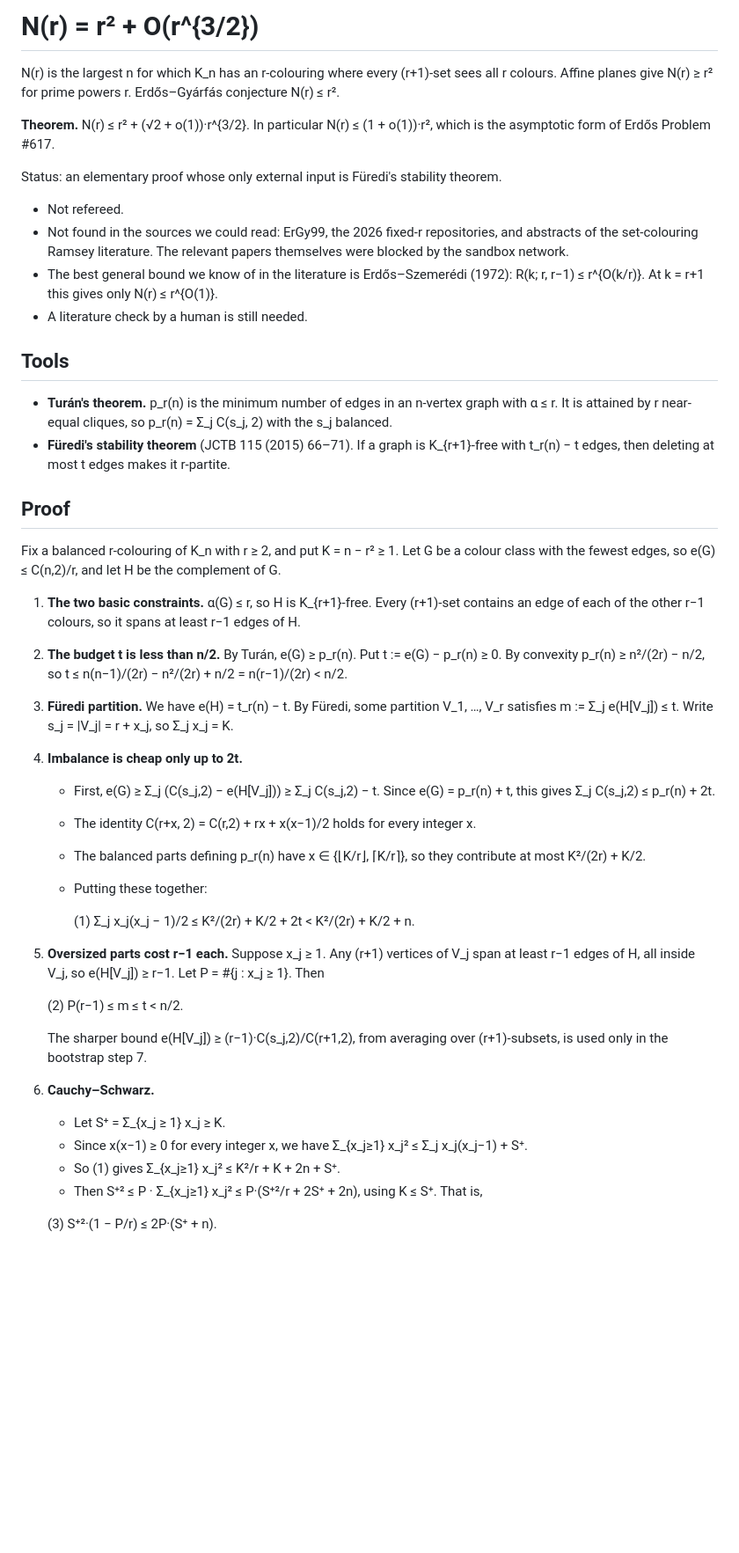
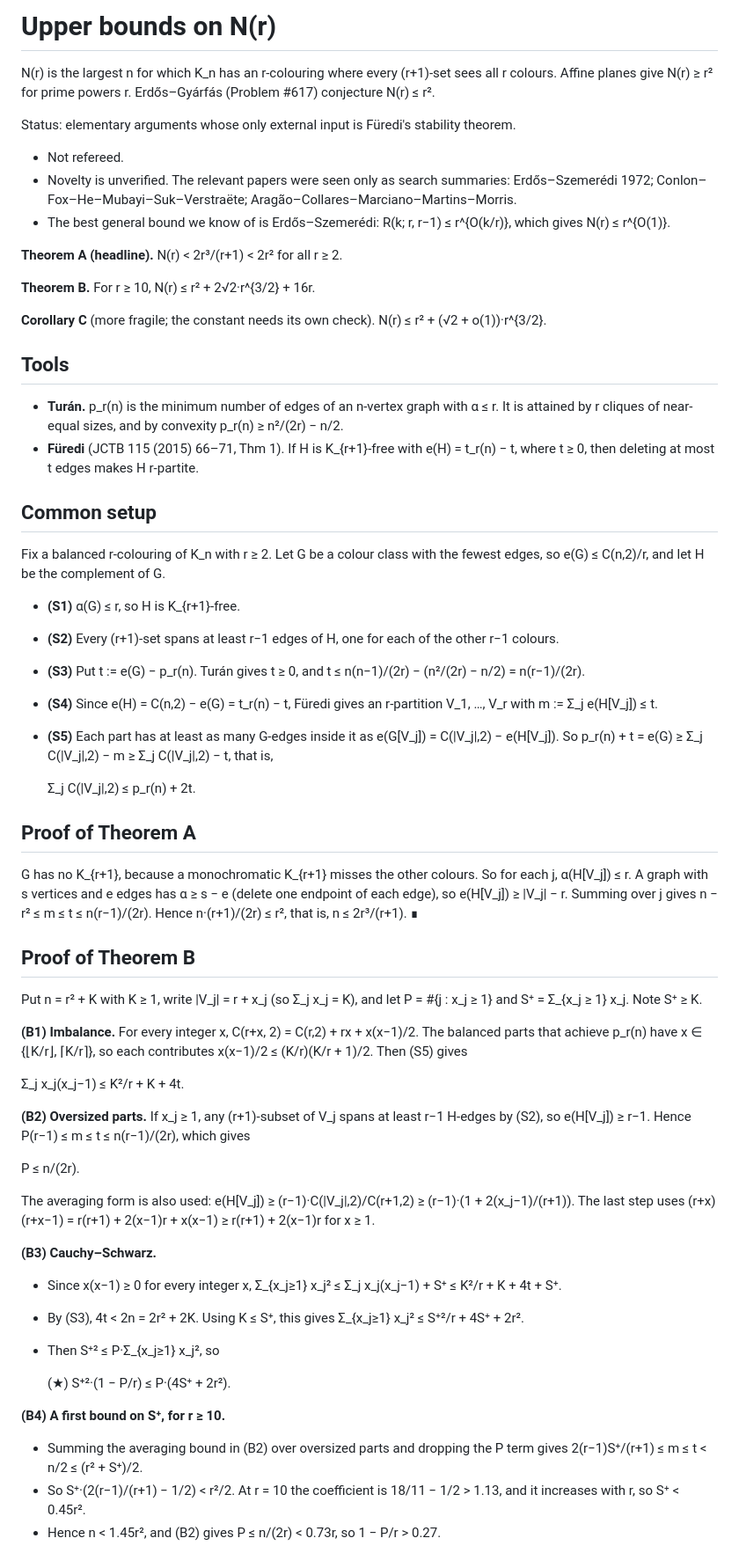
Before and after one commit to taaha-0548/TCS-research, a Markdown page: erdos617/notes/asymptotic.md, the part around one of its changes. Shown at 88% size. GitHub-like rendering; blank space fills up the shorter version.

Commit message:
Erdős #617: explicit-constant version of the r^{3/2} bound; label rigidity lemma as special case
- notes/asymptotic.md: Theorem A (N(r) < 2r^3/(r+1)) as headline; Theorem B with explicit constants
  (r >= 10: N(r) <= r^2 + 2*sqrt2*r^{3/2} + 16r); sqrt2+o(1) as a separate corollary
- notes/frame_rigidity.md: status line (special configuration, research direction)

Co-Authored-By: Claude Opus 5.5 <noreply@anthropic.com>
Claude-Session: https://claude.ai/code/session_013Md9e78HLsdwYhJ7CPdGaq

```diff
--- a/erdos617/notes/asymptotic.md
+++ b/erdos617/notes/asymptotic.md
@@ -1,63 +1,76 @@
-# N(r) = r² + O(r^{3/2})
+# Upper bounds on N(r)
 
 N(r) is the largest n for which K_n has an r-colouring where every (r+1)-set sees all r colours.
-Affine planes give N(r) ≥ r² for prime powers r. Erdős–Gyárfás conjecture N(r) ≤ r².
+Affine planes give N(r) ≥ r² for prime powers r. Erdős–Gyárfás (Problem #617) conjecture N(r) ≤ r².
 
-**Theorem.** N(r) ≤ r² + (√2 + o(1))·r^{3/2}. In particular N(r) ≤ (1 + o(1))·r², which is the
-asymptotic form of Erdős Problem #617.
+Status: elementary arguments whose only external input is Füredi's stability theorem.
+- Not refereed.
+- Novelty is unverified. The relevant papers were seen only as search summaries: Erdős–Szemerédi 1972;
+  Conlon–Fox–He–Mubayi–Suk–Verstraëte; Aragão–Collares–Marciano–Martins–Morris.
+- The best general bound we know of is Erdős–Szemerédi: R(k; r, r−1) ≤ r^{O(k/r)}, which gives
+  N(r) ≤ r^{O(1)}.
 
-Status: an elementary proof whose only external input is Füredi's stability theorem.
-- Not refereed.
-- Not found in the sources we could read: ErGy99, the 2026 fixed-r repositories, and abstracts of the
-  set-colouring Ramsey literature. The relevant papers themselves were blocked by the sandbox network.
-- The best general bound we know of in the literature is Erdős–Szemerédi (1972):
-  R(k; r, r−1) ≤ r^{O(k/r)}. At k = r+1 this gives only N(r) ≤ r^{O(1)}.
-- A literature check by a human is still needed.
+**Theorem A (headline).** N(r) < 2r³/(r+1) < 2r² for all r ≥ 2.
+
+**Theorem B.** For r ≥ 10, N(r) ≤ r² + 2√2·r^{3/2} + 16r.
+
+**Corollary C** (more fragile; the constant needs its own check). N(r) ≤ r² + (√2 + o(1))·r^{3/2}.
 
 ## Tools
+- **Turán.** p_r(n) is the minimum number of edges of an n-vertex graph with α ≤ r. It is attained by
+  r cliques of near-equal sizes, and by convexity p_r(n) ≥ n²/(2r) − n/2.
+- **Füredi** (JCTB 115 (2015) 66–71, Thm 1). If H is K_{r+1}-free with e(H) = t_r(n) − t, where t ≥ 0,
+  then deleting at most t edges makes H r-partite.
 
-- **Turán's theorem.** p_r(n) is the minimum number of edges in an n-vertex graph with α ≤ r. It is
-  attained by r near-equal cliques, so p_r(n) = Σ_j C(s_j, 2) with the s_j balanced.
-- **Füredi's stability theorem** (JCTB 115 (2015) 66–71). If a graph is K_{r+1}-free with
-  t_r(n) − t edges, then deleting at most t edges makes it r-partite.
+## Common setup
+Fix a balanced r-colouring of K_n with r ≥ 2. Let G be a colour class with the fewest edges, so
+e(G) ≤ C(n,2)/r, and let H be the complement of G.
 
-## Proof
+- **(S1)** α(G) ≤ r, so H is K_{r+1}-free.
+- **(S2)** Every (r+1)-set spans at least r−1 edges of H, one for each of the other r−1 colours.
+- **(S3)** Put t := e(G) − p_r(n). Turán gives t ≥ 0, and
+  t ≤ n(n−1)/(2r) − (n²/(2r) − n/2) = n(r−1)/(2r).
+- **(S4)** Since e(H) = C(n,2) − e(G) = t_r(n) − t, Füredi gives an r-partition V_1, …, V_r with
+  m := Σ_j e(H[V_j]) ≤ t.
+- **(S5)** Each part has at least as many G-edges inside it as e(G[V_j]) = C(|V_j|,2) − e(H[V_j]). So
+  p_r(n) + t = e(G) ≥ Σ_j C(|V_j|,2) − m ≥ Σ_j C(|V_j|,2) − t, that is,
 
-Fix a balanced r-colouring of K_n with r ≥ 2, and put K = n − r² ≥ 1. Let G be a colour class with the
-fewest edges, so e(G) ≤ C(n,2)/r, and let H be the complement of G.
+  Σ_j C(|V_j|,2) ≤ p_r(n) + 2t.
 
-1. **The two basic constraints.** α(G) ≤ r, so H is K_{r+1}-free. Every (r+1)-set contains an edge of
-   each of the other r−1 colours, so it spans at least r−1 edges of H.
+## Proof of Theorem A
+G has no K_{r+1}, because a monochromatic K_{r+1} misses the other colours. So for each j,
+α(H[V_j]) ≤ r. A graph with s vertices and e edges has α ≥ s − e (delete one endpoint of each edge), so
+e(H[V_j]) ≥ |V_j| − r. Summing over j gives n − r² ≤ m ≤ t ≤ n(r−1)/(2r). Hence n·(r+1)/(2r) ≤ r², that
+is, n ≤ 2r³/(r+1). ∎
 
-2. **The budget t is less than n/2.** By Turán, e(G) ≥ p_r(n). Put t := e(G) − p_r(n) ≥ 0. By
-   convexity p_r(n) ≥ n²/(2r) − n/2, so
-   t ≤ n(n−1)/(2r) − n²/(2r) + n/2 = n(r−1)/(2r) < n/2.
+## Proof of Theorem B
+Put n = r² + K with K ≥ 1, write |V_j| = r + x_j (so Σ_j x_j = K), and let
+P = #{j : x_j ≥ 1} and S⁺ = Σ_{x_j ≥ 1} x_j. Note S⁺ ≥ K.
 
-3. **Füredi partition.** We have e(H) = t_r(n) − t. By Füredi, some partition V_1, …, V_r satisfies
-   m := Σ_j e(H[V_j]) ≤ t. Write s_j = |V_j| = r + x_j, so Σ_j x_j = K.
+**(B1) Imbalance.** For every integer x, C(r+x, 2) = C(r,2) + rx + x(x−1)/2. The balanced parts that
+achieve p_r(n) have x ∈ {⌊K/r⌋, ⌈K/r⌉}, so each contributes x(x−1)/2 ≤ (K/r)(K/r + 1)/2. Then (S5) gives
 
-4. **Imbalance is cheap only up to 2t.**
-   - First, e(G) ≥ Σ_j (C(s_j,2) − e(H[V_j])) ≥ Σ_j C(s_j,2) − t. Since e(G) = p_r(n) + t, this gives
-     Σ_j C(s_j,2) ≤ p_r(n) + 2t.
-   - The identity C(r+x, 2) = C(r,2) + rx + x(x−1)/2 holds for every integer x.
-   - The balanced parts defining p_r(n) have x ∈ {⌊K/r⌋, ⌈K/r⌉}, so they contribute at most K²/(2r) + K/2.
-   - Putting these together:
+  Σ_j x_j(x_j−1) ≤ K²/r + K + 4t.
 
-     (1)  Σ_j x_j(x_j − 1)/2 ≤ K²/(2r) + K/2 + 2t < K²/(2r) + K/2 + n.
+**(B2) Oversized parts.** If x_j ≥ 1, any (r+1)-subset of V_j spans at least r−1 H-edges by (S2), so
+e(H[V_j]) ≥ r−1. Hence P(r−1) ≤ m ≤ t ≤ n(r−1)/(2r), which gives
 
-5. **Oversized parts cost r−1 each.** Suppose x_j ≥ 1. Any (r+1) vertices of V_j span at least r−1
-   edges of H, all inside V_j, so e(H[V_j]) ≥ r−1. Let P = #{j : x_j ≥ 1}. Then
+  P ≤ n/(2r).
 
-   (2)  P(r−1) ≤ m ≤ t < n/2.
+The averaging form is also used: e(H[V_j]) ≥ (r−1)·C(|V_j|,2)/C(r+1,2) ≥ (r−1)·(1 + 2(x_j−1)/(r+1)).
+The last step uses (r+x)(r+x−1) = r(r+1) + 2(x−1)r + x(x−1) ≥ r(r+1) + 2(x−1)r for x ≥ 1.
 
-   The sharper bound e(H[V_j]) ≥ (r−1)·C(s_j,2)/C(r+1,2), from averaging over (r+1)-subsets, is
-   used only in the bootstrap step 7.
+**(B3) Cauchy–Schwarz.**
+- Since x(x−1) ≥ 0 for every integer x, Σ_{x_j≥1} x_j² ≤ Σ_j x_j(x_j−1) + S⁺ ≤ K²/r + K + 4t + S⁺.
+- By (S3), 4t < 2n = 2r² + 2K. Using K ≤ S⁺, this gives Σ_{x_j≥1} x_j² ≤ S⁺²/r + 4S⁺ + 2r².
+- Then S⁺² ≤ P·Σ_{x_j≥1} x_j², so
 
-6. **Cauchy–Schwarz.**
-   - Let S⁺ = Σ_{x_j ≥ 1} x_j ≥ K.
-   - Since x(x−1) ≥ 0 for every integer x, we have Σ_{x_j≥1} x_j² ≤ Σ_j x_j(x_j−1) + S⁺.
-   - So (1) gives Σ_{x_j≥1} x_j² ≤ K²/r + K + 2n + S⁺.
-   - Then S⁺² ≤ P · Σ_{x_j≥1} x_j² ≤ P·(S⁺²/r + 2S⁺ + 2n), using K ≤ S⁺. That is,
+  (★)  S⁺²·(1 − P/r) ≤ P·(4S⁺ + 2r²).
 
-   (3)  S⁺²·(1 − P/r) ≤ 2P·(S⁺ + n).
+**(B4) A first bound on S⁺, for r ≥ 10.**
+- Summing the averaging bound in (B2) over oversized parts and dropping the P term gives
+  2(r−1)S⁺/(r+1) ≤ m ≤ t < n/2 ≤ (r² + S⁺)/2.
+- So S⁺·(2(r−1)/(r+1) − 1/2) < r²/2. At r = 10 the coefficient is 18/11 − 1/2 > 1.13, and it increases
+  with r, so S⁺ < 0.45r².
+- Hence n < 1.45r², and (B2) gives P ≤ n/(2r) < 0.73r, so 1 − P/r > 0.27.
 
```
Also changed, not shown: other parts of erdos617/notes/asymptotic.md (+15 -24 lines), erdos617/README.md (+1 -1 lines), erdos617/notes/frame_rigidity.md (+3 -0 lines).
